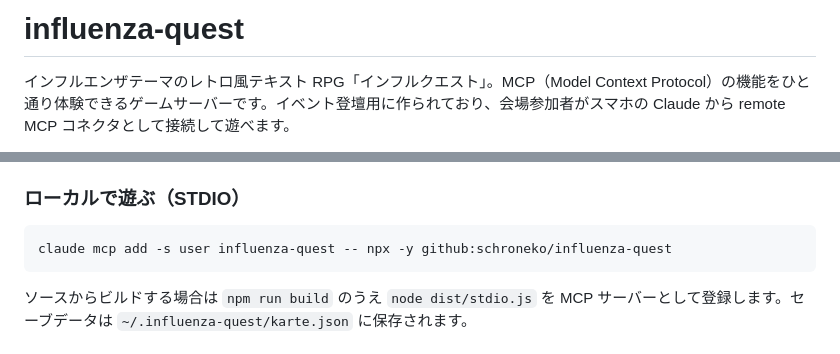
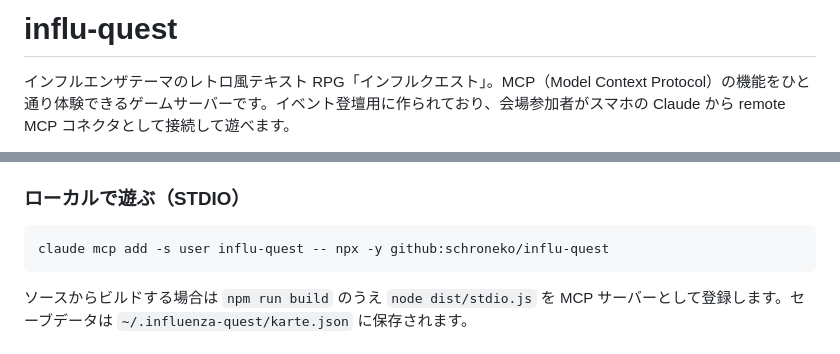
Before and after one commit to schroneko/influ-quest, a Markdown page: README.md, 2 parts joined by grey strips. Rendered like a GitHub page.

Commit message:
Update README for influ-quest repository name

````diff
--- a/README.md
+++ b/README.md
@@ -1,4 +1,4 @@
-# influenza-quest
+# influ-quest
 
 インフルエンザテーマのレトロ風テキスト RPG「インフルクエスト」。MCP（Model Context Protocol）の機能をひと通り体験できるゲームサーバーです。イベント登壇用に作られており、会場参加者がスマホの Claude から remote MCP コネクタとして接続して遊べます。
 
@@ -19,7 +19,7 @@
 ### ローカルで遊ぶ（STDIO）
 
 ```sh
-claude mcp add -s user influenza-quest -- npx -y github:schroneko/influenza-quest
+claude mcp add -s user influ-quest -- npx -y github:schroneko/influ-quest
 ```
 
 ソースからビルドする場合は `npm run build` のうえ `node dist/stdio.js` を MCP サーバーとして登録します。セーブデータは `~/.influenza-quest/karte.json` に保存されます。
````
